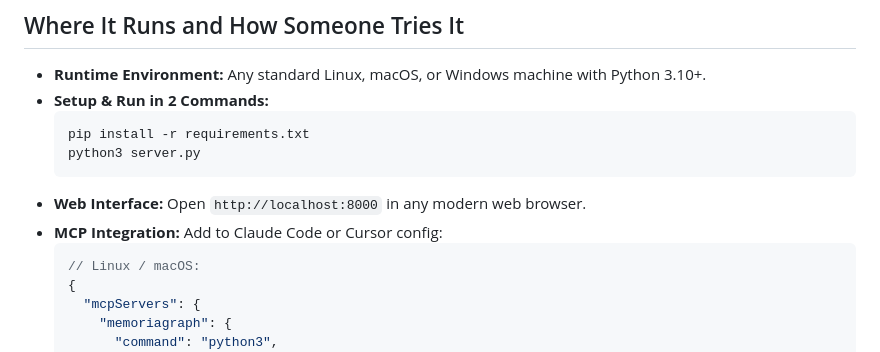
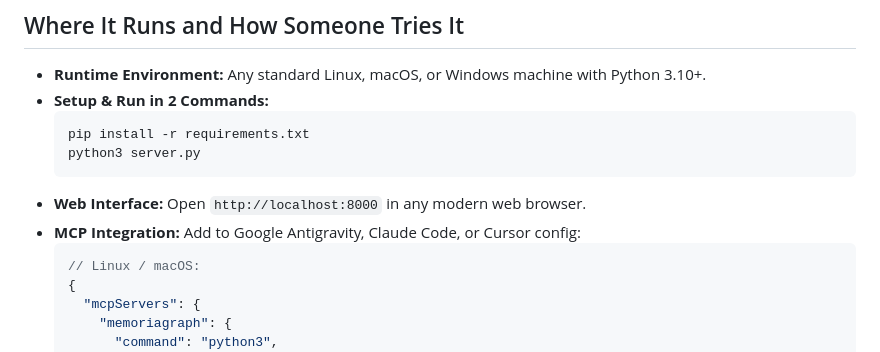
Before and after one commit to lhermawan/memoriagraph-lite, a Markdown page: devpost/spec.md, the part around the change. Drawn GitHub-style.

````diff
--- a/devpost/spec.md
+++ b/devpost/spec.md
@@ -57,7 +57,7 @@ Why this shape? Traditional agent setups either dump thousands of tokens of nois
   python3 server.py
   ```
 - **Web Interface:** Open `http://localhost:8000` in any modern web browser.
-- **MCP Integration:** Add to Claude Code or Cursor config:
+- **MCP Integration:** Add to Google Antigravity, Claude Code, or Cursor config:
   ```json
   // Linux / macOS:
   {
````
Also changed, not shown: README.md (+1 -1 lines).
